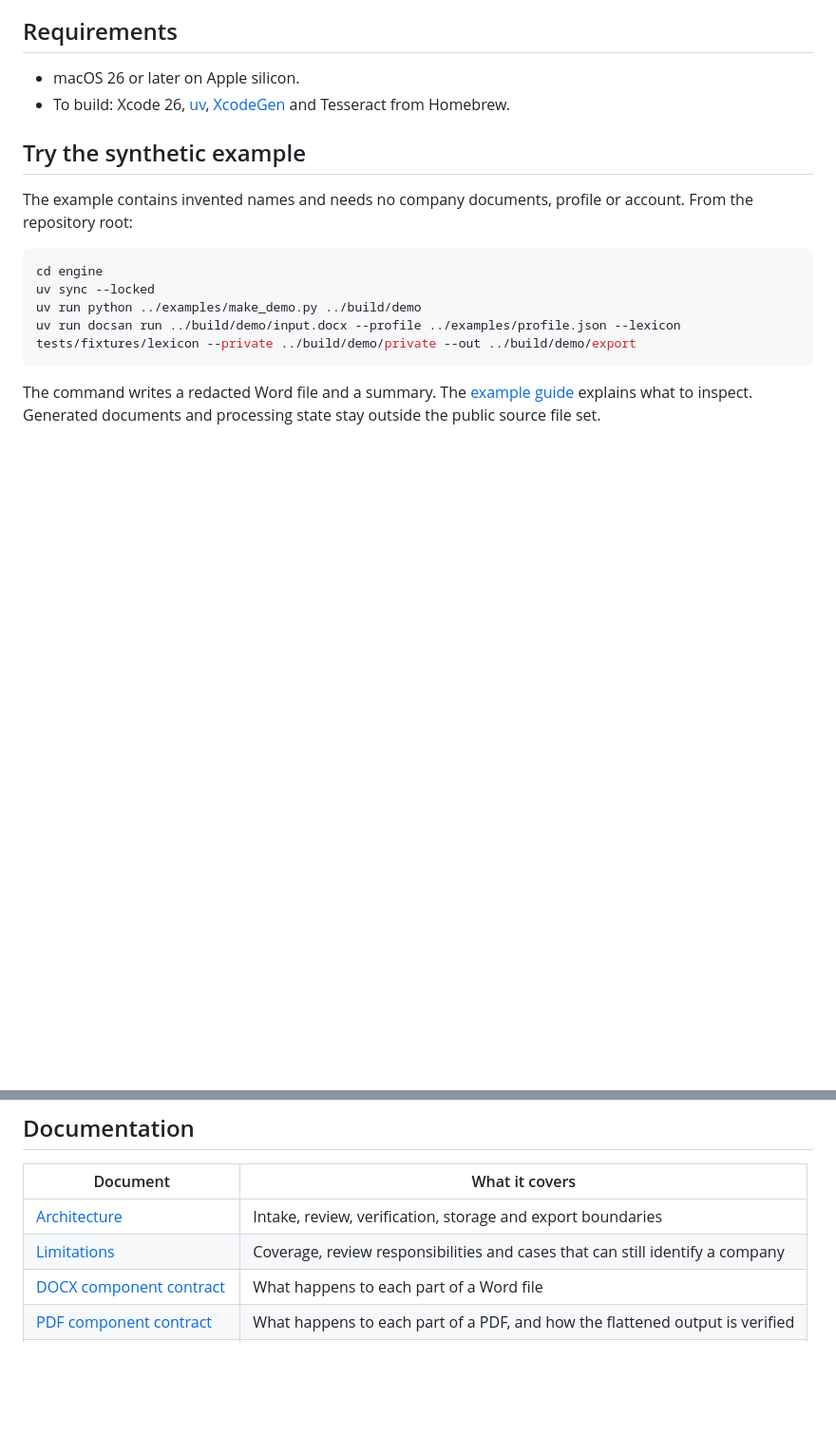
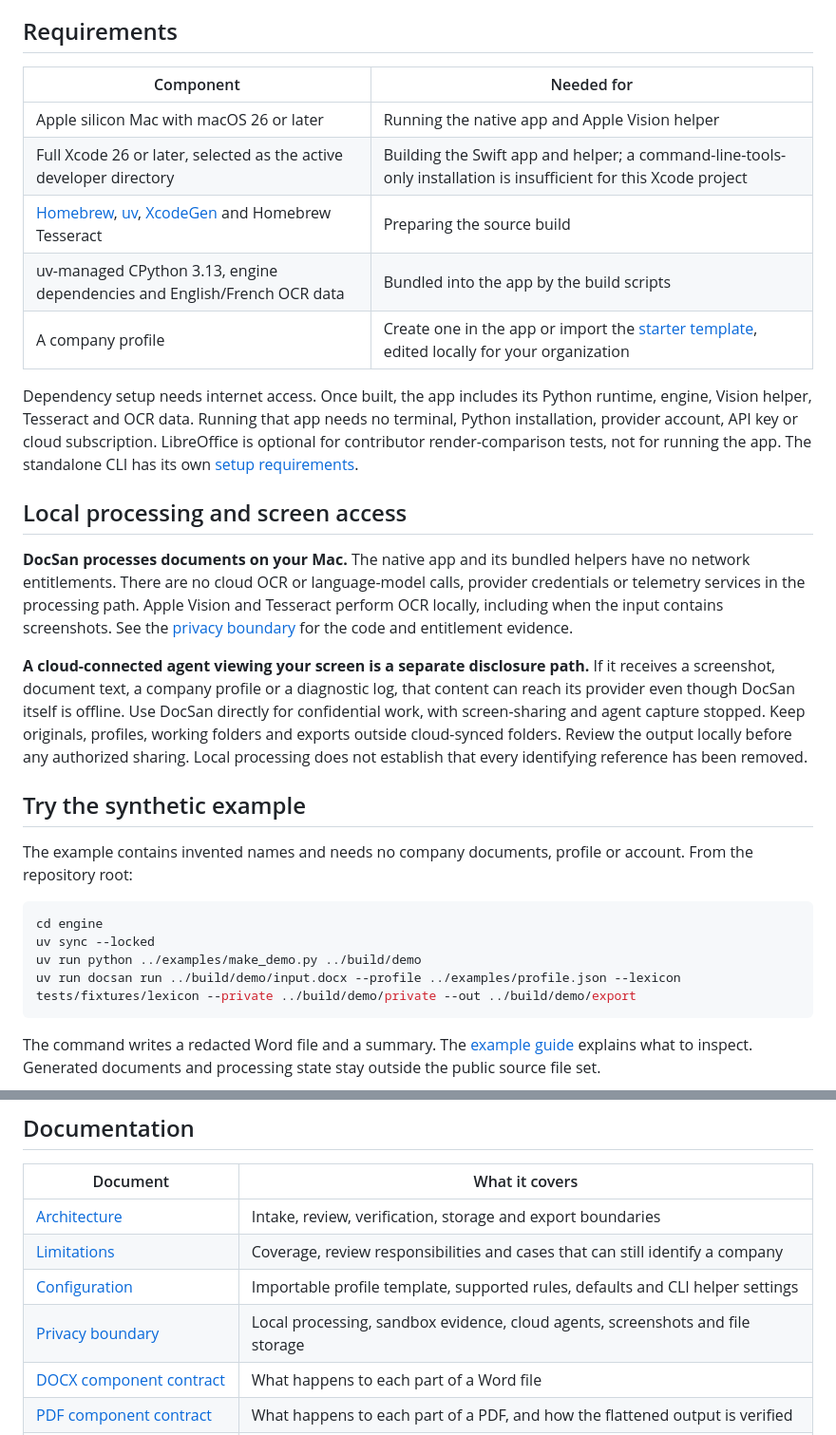
Before and after one commit to PAAparaschivei/docsan, a Markdown page: README.md, 2 parts joined by grey strips. Shown at 95% size. GitHub-like rendering; blank space fills up the shorter version.

```diff
--- a/README.md
+++ b/README.md
@@ -49,8 +53,21 @@ The [DOCX component contract](docs/docx-component-contract.md), [PDF component c
 
 ## Requirements
 
-- macOS 26 or later on Apple silicon.
-- To build: Xcode 26, [uv](https://docs.astral.sh/uv/), [XcodeGen](https://github.com/yonaskolb/XcodeGen) and Tesseract from Homebrew.
+| Component | Needed for |
+|---|---|
+| Apple silicon Mac with macOS 26 or later | Running the native app and Apple Vision helper |
+| Full Xcode 26 or later, selected as the active developer directory | Building the Swift app and helper; a command-line-tools-only installation is insufficient for this Xcode project |
+| [Homebrew](https://brew.sh/), [uv](https://docs.astral.sh/uv/), [XcodeGen](https://github.com/yonaskolb/XcodeGen) and Homebrew Tesseract | Preparing the source build |
+| uv-managed CPython 3.13, engine dependencies and English/French OCR data | Bundled into the app by the build scripts |
+| A company profile | Create one in the app or import the [starter template](examples/profile-template.json), edited locally for your organization |
+
+Dependency setup needs internet access. Once built, the app includes its Python runtime, engine, Vision helper, Tesseract and OCR data. Running that app needs no terminal, Python installation, provider account, API key or cloud subscription. LibreOffice is optional for contributor render-comparison tests, not for running the app. The standalone CLI has its own [setup requirements](engine/README.md).
+
+## Local processing and screen access
+
+**DocSan processes documents on your Mac.** The native app and its bundled helpers have no network entitlements. There are no cloud OCR or language-model calls, provider credentials or telemetry services in the processing path. Apple Vision and Tesseract perform OCR locally, including when the input contains screenshots. See the [privacy boundary](docs/privacy.md) for the code and entitlement evidence.
+
+**A cloud-connected agent viewing your screen is a separate disclosure path.** If it receives a screenshot, document text, a company profile or a diagnostic log, that content can reach its provider even though DocSan itself is offline. Use DocSan directly for confidential work, with screen-sharing and agent capture stopped. Keep originals, profiles, working folders and exports outside cloud-synced folders. Review the output locally before any authorized sharing. Local processing does not establish that every identifying reference has been removed.
 
 ## Try the synthetic example
 
@@ -130,6 +151,8 @@ uv run pytest
 |---|---|
 | [Architecture](docs/architecture.md) | Intake, review, verification, storage and export boundaries |
 | [Limitations](docs/limitations.md) | Coverage, review responsibilities and cases that can still identify a company |
+| [Configuration](docs/configuration.md) | Importable profile template, supported rules, defaults and CLI helper settings |
+| [Privacy boundary](docs/privacy.md) | Local processing, sandbox evidence, cloud agents, screenshots and file storage |
 | [DOCX component contract](docs/docx-component-contract.md) | What happens to each part of a Word file |
 | [PDF component contract](docs/pdf-component-contract.md) | What happens to each part of a PDF, and how the flattened output is verified |
 | [Image component contract](docs/image-component-contract.md) | How pictures are read, masked, removed and verified |
```
Also changed, not shown: other parts of README.md (+13 -5 lines), app/README.md (+4 -0 lines), docs/configuration.md (added, +67 -0 lines), docs/privacy.md (added, +48 -0 lines), examples/README.md (+2 -0 lines), docs/assets/app-ready.png (added), 4 other files.
